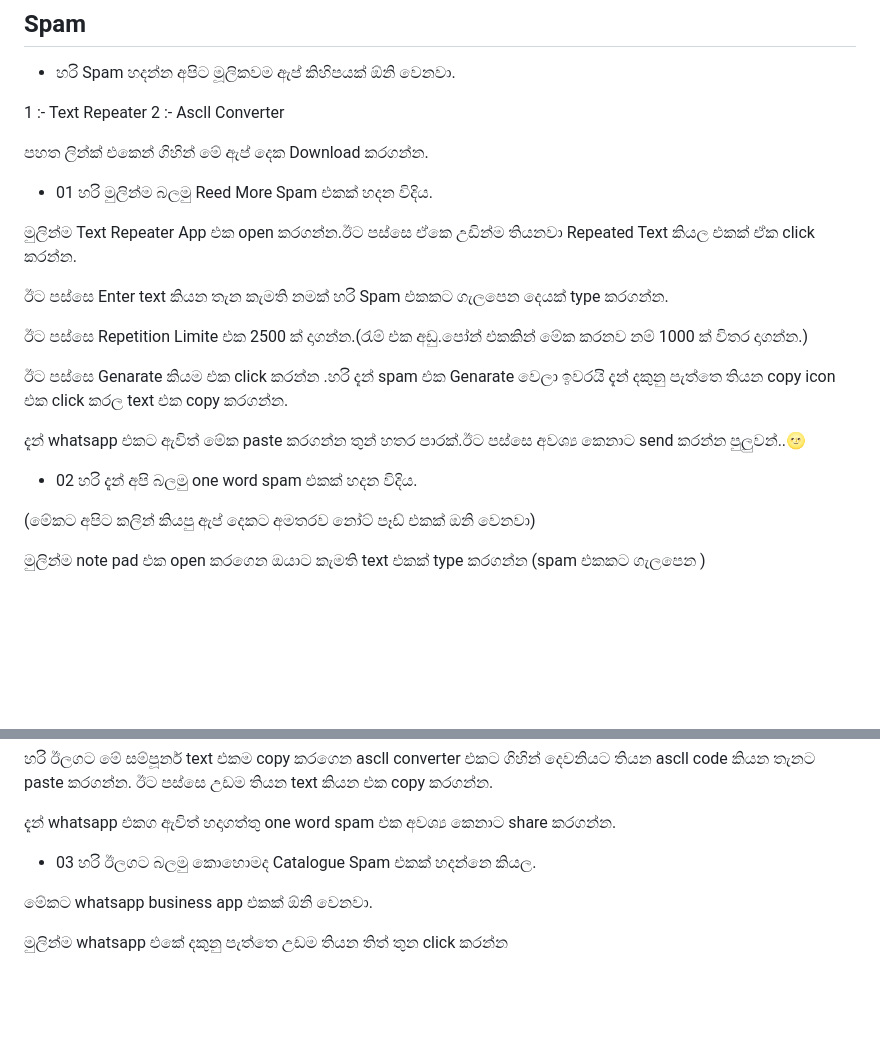
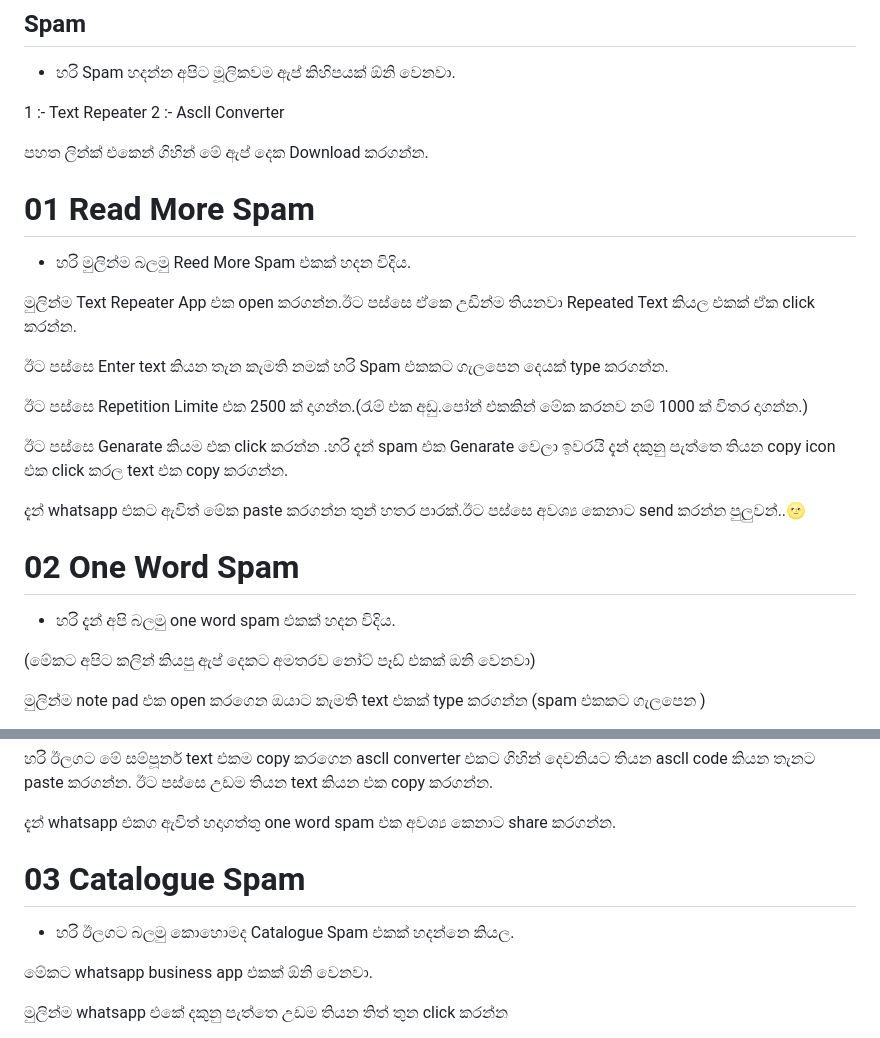
Before and after one commit to hackersinsrilankaofc/NOTE-LAB, a Markdown page: School nots/Spam/Spam.md, 2 parts joined by grey strips. Rendered like a GitHub page; blank space fills up the shorter version.

```diff
--- a/School nots/Spam/Spam.md
+++ b/School nots/Spam/Spam.md
@@ -9,7 +9,9 @@
 
 
 
-- 01 හරි මුලින්ම බලමු Reed More Spam එකක් හදන විදිය.
+# 01 Read More Spam
+
+- හරි මුලින්ම බලමු Reed More Spam එකක් හදන විදිය.
 
 මුලින්ම Text Repeater App එක open කරගන්න.ඊට පස්සෙ ඒකෙ උඩින්ම තියනවා Repeated Text කියල එකක් ඒක click කරන්න.
 
@@ -21,7 +23,9 @@
 
 දැන් whatsapp එකට ඇවිත් මේක paste කරගන්න තුන් හතර පාරක්.ඊට පස්සෙ අවශ්‍ය කෙනාට send කරන්න පුලුවන්..🌝
 
-- 02 හරි දැන් අපි බලමු one word spam එකක් හදන විදිය.
+# 02 One Word Spam
+
+- හරි දැන් අපි බලමු one word spam එකක් හදන විදිය.
 
 (මේකට අපිට කලින් කියපු ඇප් දෙකට අමතරව නෝට් පෑඩ් එකක් ඔනි වෙනවා)
 
@@ -43,7 +47,9 @@
 
 දැන් whatsapp එකග ඇවිත් හදාගත්තු one word spam එක අවශ්‍ය කෙනාට share කරගන්න.
 
-- 03 හරි ඊලගට බලමු කොහොමද Catalogue Spam එකක් හදන්නෙ කියල.
+# 03 Catalogue Spam
+
+-  හරි ඊලගට බලමු කොහොමද Catalogue Spam එකක් හදන්නෙ කියල.
 
 මේකට whatsapp business app එකක් ඕනි වෙනවා.
 
```
